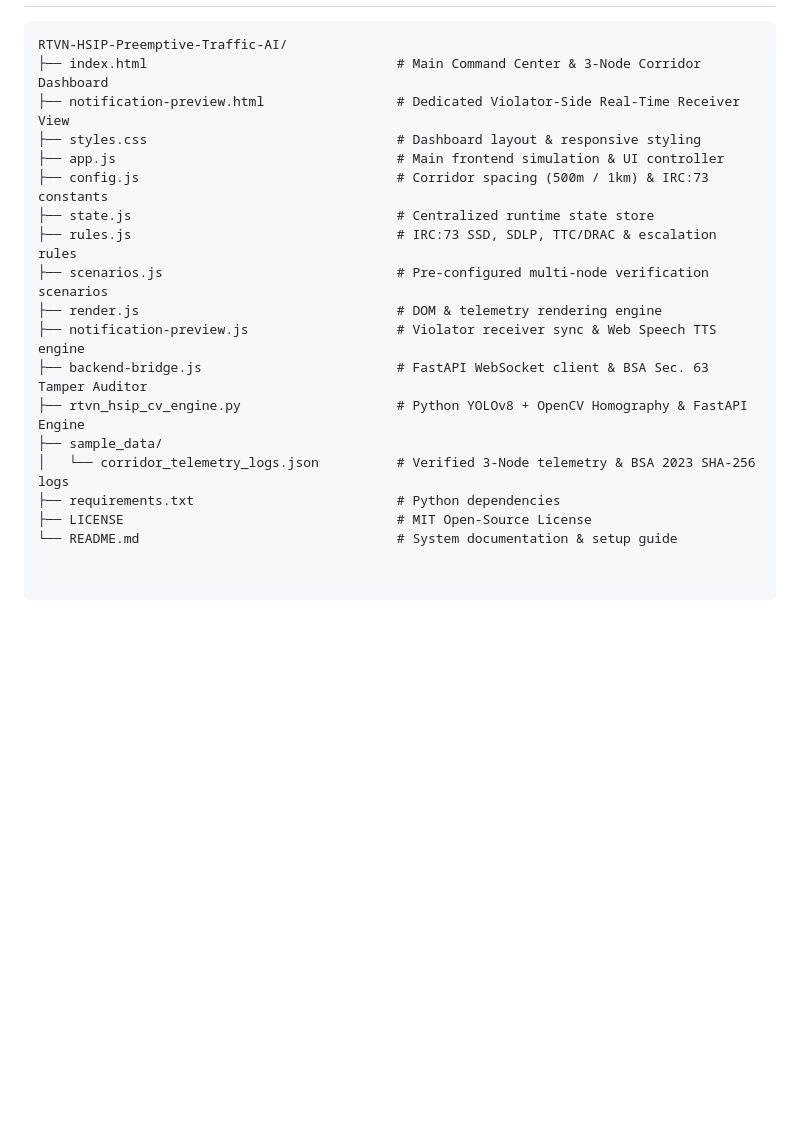
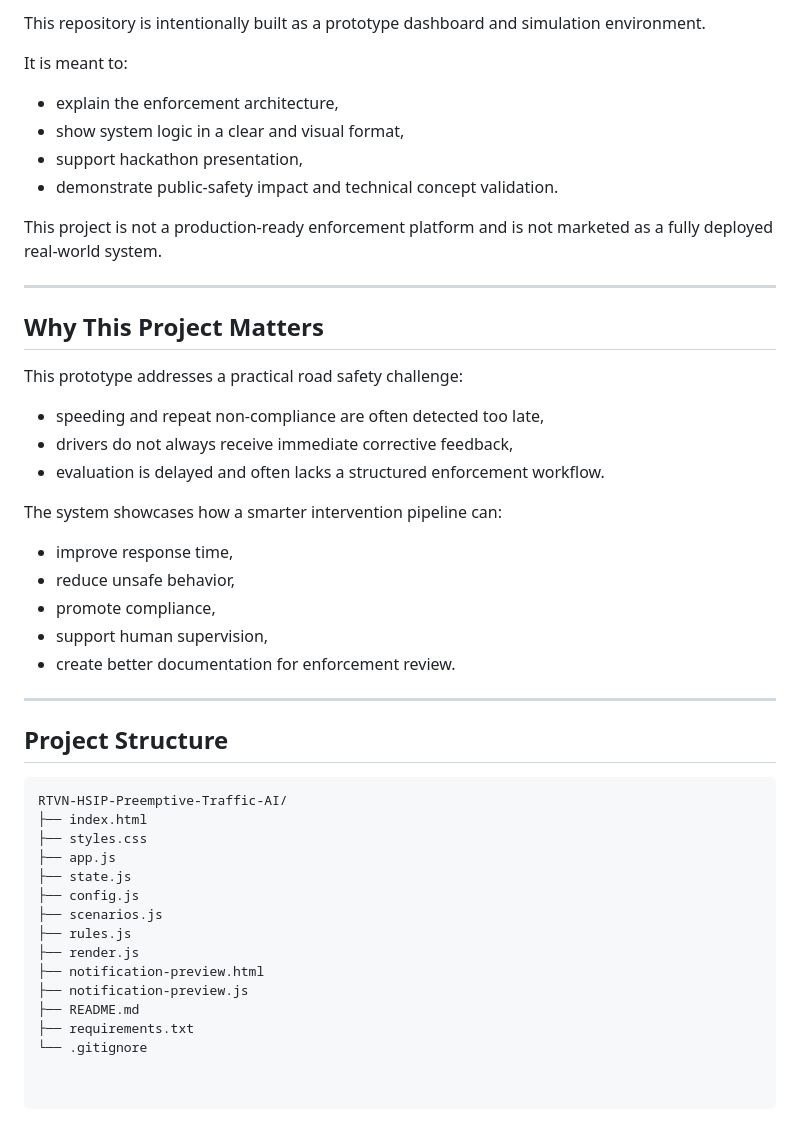
Before and after one commit to 3hett/RTVN-HSIP-Preemptive-Traffic-AI, a Markdown page: README.md, the part around one of its changes. GitHub-like rendering; blank space fills up the shorter version.

````diff
--- a/README.md
+++ b/README.md
@@ -33,19 +63,45 @@ Conventional Automated Traffic Enforcement Systems (ATES) operate on a post-hoc
+This repository is intentionally built as a prototype dashboard and simulation environment.
+
+It is meant to:
+- explain the enforcement architecture,
+- show system logic in a clear and visual format,
+- support hackathon presentation,
+- demonstrate public-safety impact and technical concept validation.
+
+This project is not a production-ready enforcement platform and is not marketed as a fully deployed real-world system.
+
+---
+
+## Why This Project Matters
+
+This prototype addresses a practical road safety challenge:
+- speeding and repeat non-compliance are often detected too late,
+- drivers do not always receive immediate corrective feedback,
+- evaluation is delayed and often lacks a structured enforcement workflow.
+
+The system showcases how a smarter intervention pipeline can:
+- improve response time,
+- reduce unsafe behavior,
+- promote compliance,
+- support human supervision,
+- create better documentation for enforcement review.
+
+---
+
+## Project Structure
+
 ```text
 RTVN-HSIP-Preemptive-Traffic-AI/
-├── index.html                                # Main Command Center & 3-Node Corridor Dashboard
-├── notification-preview.html                 # Dedicated Violator-Side Real-Time Receiver View
-├── styles.css                                # Dashboard layout & responsive styling
-├── app.js                                    # Main frontend simulation & UI controller
-├── config.js                                 # Corridor spacing (500m / 1km) & IRC:73 constants
-├── state.js                                  # Centralized runtime state store
-├── rules.js                                  # IRC:73 SSD, SDLP, TTC/DRAC & escalation rules
-├── scenarios.js                              # Pre-configured multi-node verification scenarios
-├── render.js                                 # DOM & telemetry rendering engine
-├── notification-preview.js                   # Violator receiver sync & Web Speech TTS engine
-├── backend-bridge.js                         # FastAPI WebSocket client & BSA Sec. 63 Tamper Auditor
-├── rtvn_hsip_cv_engine.py                    # Python YOLOv8 + OpenCV Homography & FastAPI Engine
-├── sample_data/
-│   └── corridor_telemetry_logs.json          # Verified 3-Node telemetry & BSA 2023 SHA-256 logs
-├── requirements.txt                          # Python dependencies
-├── LICENSE                                   # MIT Open-Source License
-└── README.md                                 # System documentation & setup guide
+├── index.html
+├── styles.css
+├── app.js
+├── state.js
+├── config.js
+├── scenarios.js
+├── rules.js
+├── render.js
+├── notification-preview.html
+├── notification-preview.js
+├── README.md
+├── requirements.txt
+└── .gitignore
````
Also changed, not shown: other parts of README.md (+51 -21 lines).
